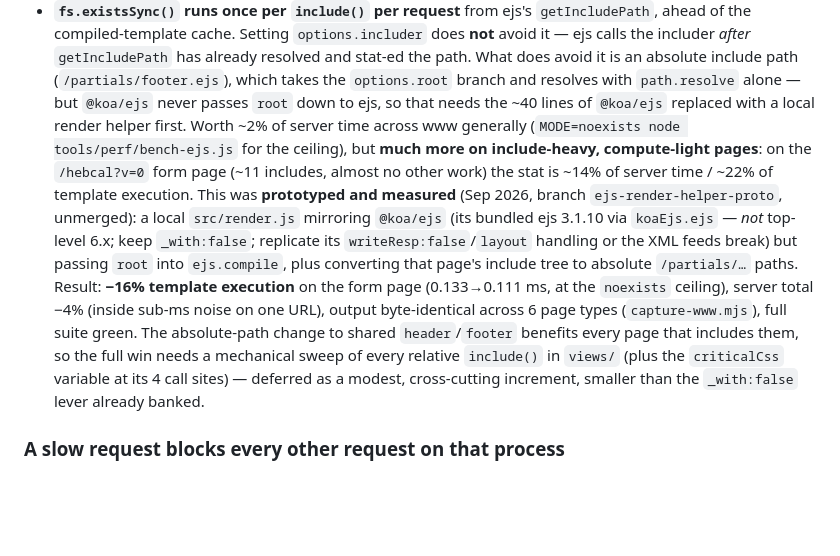
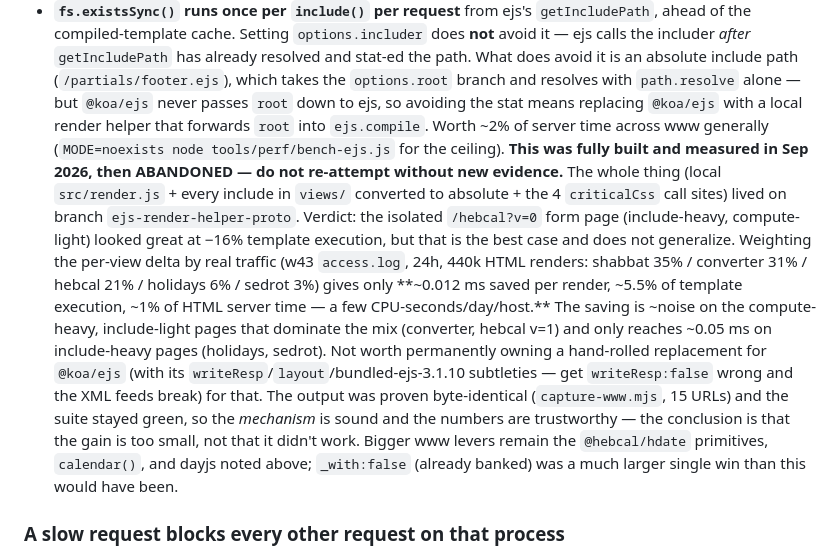
Before and after one commit to hebcal/hebcal-web, a Markdown page: CLAUDE.md, the part around the change. Rendered like a GitHub page; blank space fills up the shorter version.

Commit message:
Record that the ejs absolute-include refactor was measured and abandoned
Update the fs.existsSync note: the local-render-helper + absolute-includes
approach was fully built (branch ejs-render-helper-proto) and prod-weighted.
Real gain is only ~5.5% of template execution / ~1% of HTML server time /
a few CPU-sec/day — ~noise on the compute-heavy pages that dominate traffic,
only meaningful on include-heavy ones. Not worth owning a hand-rolled
@koa/ejs replacement. Documented so we don't re-attempt it.

Co-Authored-By: Claude Opus 4.8 <noreply@anthropic.com>

```diff
--- a/CLAUDE.md
+++ b/CLAUDE.md
@@ -447,25 +447,30 @@ Traps specific to www:
   `getIncludePath` has already resolved and stat-ed the path. What does avoid
   it is an absolute include path (`/partials/footer.ejs`), which takes the
   `options.root` branch and resolves with `path.resolve` alone — but
-  `@koa/ejs` never passes `root` down to ejs, so that needs the ~40 lines of
-  `@koa/ejs` replaced with a local render helper first. Worth ~2% of server
-  time across www generally (`MODE=noexists node tools/perf/bench-ejs.js` for
-  the ceiling), but **much more on include-heavy, compute-light pages**: on
-  the `/hebcal?v=0` form page (~11 includes, almost no other work) the stat is
-  ~14% of server time / ~22% of template execution. This was **prototyped and
-  measured** (Sep 2026, branch `ejs-render-helper-proto`, unmerged): a local
-  `src/render.js` mirroring `@koa/ejs` (its bundled ejs 3.1.10 via
-  `koaEjs.ejs` — *not* top-level 6.x; keep `_with:false`; replicate its
-  `writeResp:false`/`layout` handling or the XML feeds break) but passing
-  `root` into `ejs.compile`, plus converting that page's include tree to
-  absolute `/partials/…` paths. Result: **−16% template execution** on the
-  form page (0.133→0.111 ms, at the `noexists` ceiling), server total −4%
-  (inside sub-ms noise on one URL), output byte-identical across 6 page types
-  (`capture-www.mjs`), full suite green. The absolute-path change to shared
-  `header`/`footer` benefits every page that includes them, so the full win
-  needs a mechanical sweep of every relative `include()` in `views/` (plus the
-  `criticalCss` variable at its 4 call sites) — deferred as a modest,
-  cross-cutting increment, smaller than the `_with:false` lever already banked.
+  `@koa/ejs` never passes `root` down to ejs, so avoiding the stat means
+  replacing `@koa/ejs` with a local render helper that forwards `root` into
+  `ejs.compile`. Worth ~2% of server time across www generally
+  (`MODE=noexists node tools/perf/bench-ejs.js` for the ceiling). **This was
+  fully built and measured in Sep 2026, then ABANDONED — do not re-attempt
+  without new evidence.** The whole thing (local `src/render.js` +
+  every include in `views/` converted to absolute + the 4 `criticalCss` call
+  sites) lived on branch `ejs-render-helper-proto`. Verdict: the isolated
+  `/hebcal?v=0` form page (include-heavy, compute-light) looked great at −16%
+  template execution, but that is the best case and does not generalize. Weighting
+  the per-view delta by real traffic (w43 `access.log`, 24h, 440k HTML renders:
+  shabbat 35% / converter 31% / hebcal 21% / holidays 6% / sedrot 3%) gives only
+  **~0.012 ms saved per render, ~5.5% of template execution, ~1% of HTML server
+  time — a few CPU-seconds/day/host.** The saving is ~noise on the compute-heavy,
+  include-light pages that dominate the mix (converter, hebcal v=1) and only
+  reaches ~0.05 ms on include-heavy pages (holidays, sedrot). Not worth
+  permanently owning a hand-rolled replacement for `@koa/ejs` (with its
+  `writeResp`/`layout`/bundled-ejs-3.1.10 subtleties — get `writeResp:false`
+  wrong and the XML feeds break) for that. The output was proven byte-identical
+  (`capture-www.mjs`, 15 URLs) and the suite stayed green, so the *mechanism* is
+  sound and the numbers are trustworthy — the conclusion is that the gain is too
+  small, not that it didn't work. Bigger www levers remain the `@hebcal/hdate`
+  primitives, `calendar()`, and dayjs noted above; `_with:false` (already banked)
+  was a much larger single win than this would have been.
 
 ### A slow request blocks every other request on that process
 
```
